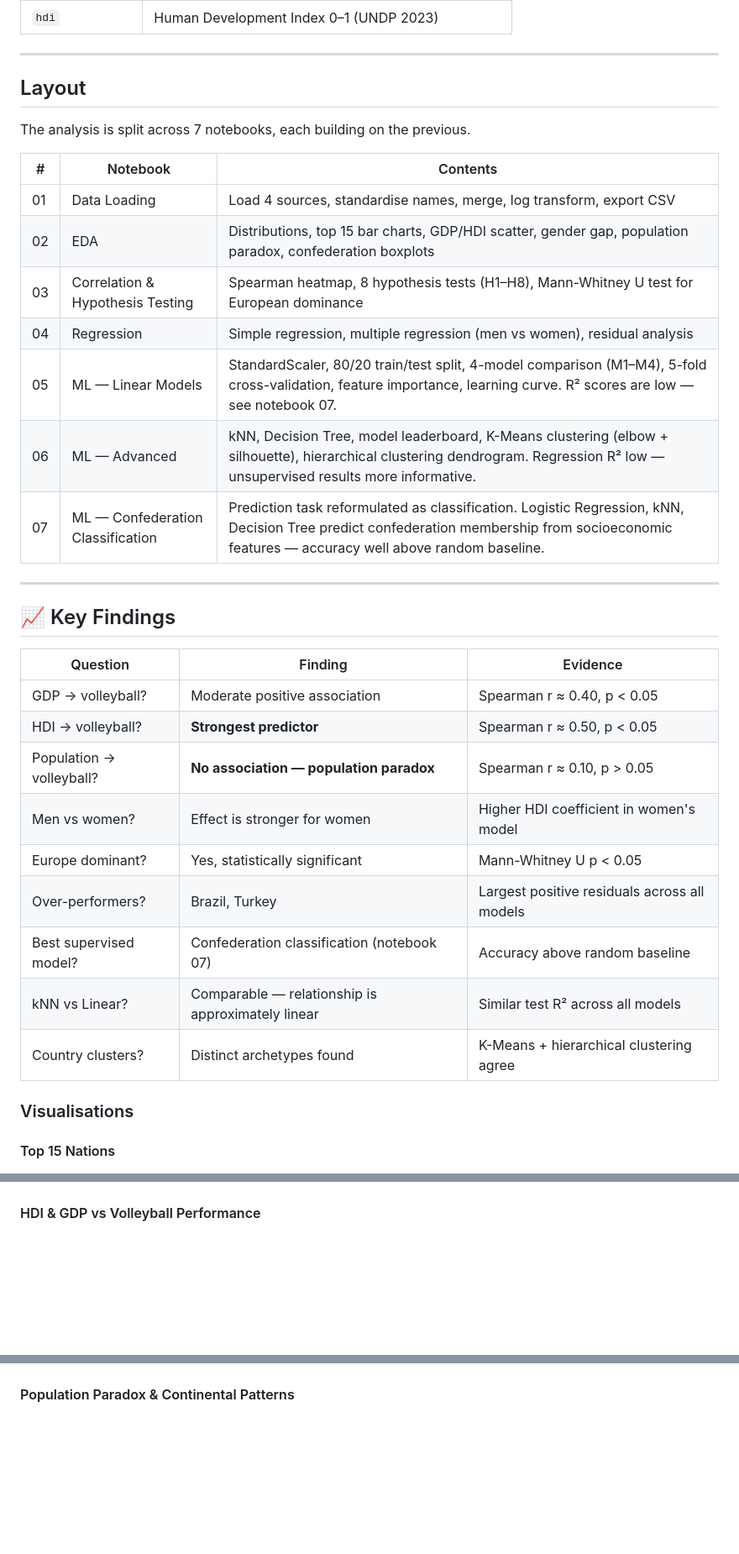
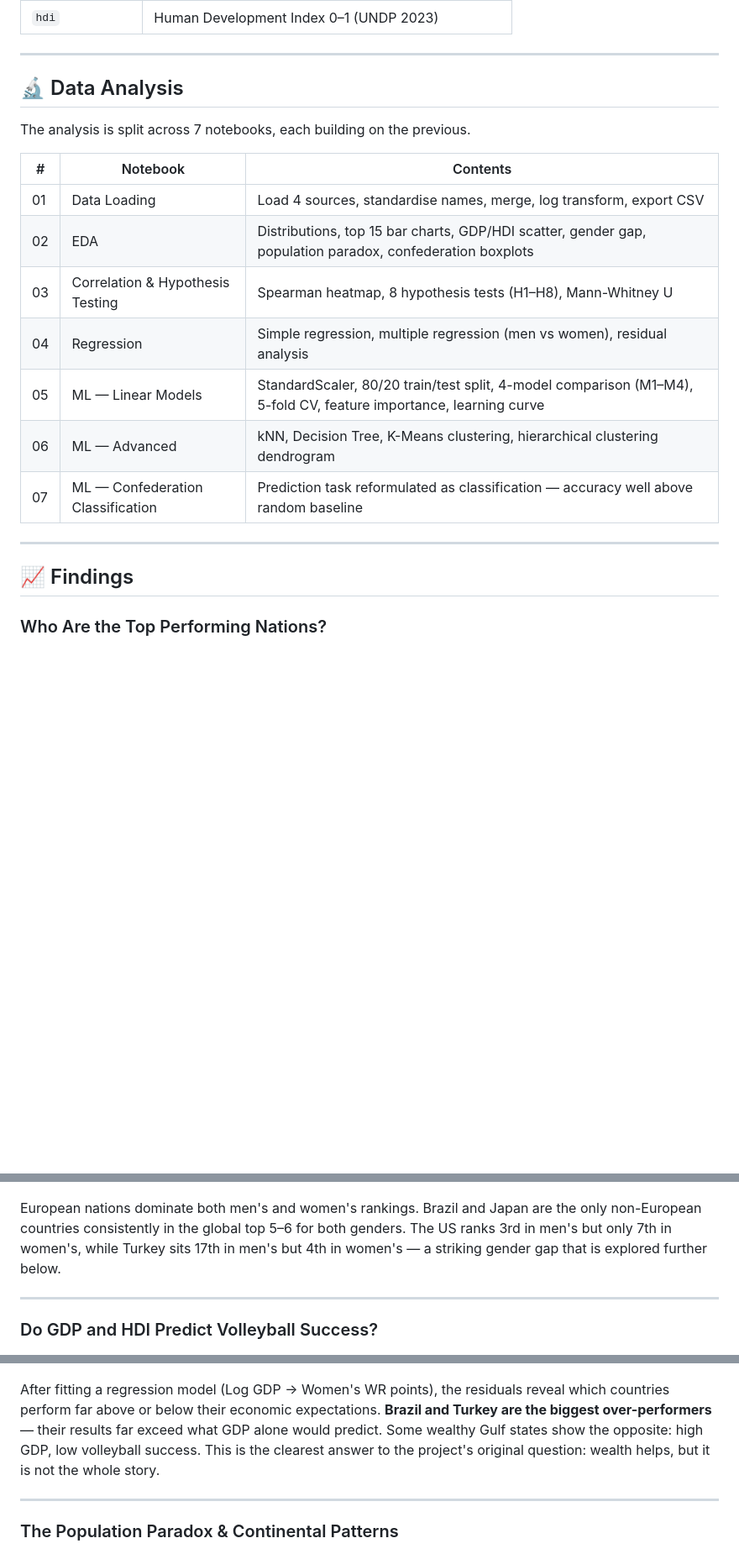
Before and after one commit to eypulla/DSA210-TermProject, a Markdown page: README.md, 3 parts joined by grey strips. Shown at 84% size. GitHub-like rendering; blank space fills up the shorter version.

```diff
--- a/README.md
+++ b/README.md
@@ -101,7 +102,7 @@ DSA210-TermProject/
 
 ---
 
-## Layout
+## 🔬 Data Analysis
 
 The analysis is split across 7 notebooks, each building on the previous.
 
@@ -109,34 +110,25 @@ The analysis is split across 7 notebooks, each building on the previous.
 |---|----------|----------|
 | 01 | Data Loading | Load 4 sources, standardise names, merge, log transform, export CSV |
 | 02 | EDA | Distributions, top 15 bar charts, GDP/HDI scatter, gender gap, population paradox, confederation boxplots |
-| 03 | Correlation & Hypothesis Testing | Spearman heatmap, 8 hypothesis tests (H1–H8), Mann-Whitney U test for European dominance |
+| 03 | Correlation & Hypothesis Testing | Spearman heatmap, 8 hypothesis tests (H1–H8), Mann-Whitney U |
 | 04 | Regression | Simple regression, multiple regression (men vs women), residual analysis |
-| 05 | ML — Linear Models | StandardScaler, 80/20 train/test split, 4-model comparison (M1–M4), 5-fold cross-validation, feature importance, learning curve. R² scores are low — see notebook 07. |
-| 06 | ML — Advanced | kNN, Decision Tree, model leaderboard, K-Means clustering (elbow + silhouette), hierarchical clustering dendrogram. Regression R² low — unsupervised results more informative. |
-| 07 | ML — Confederation Classification | Prediction task reformulated as classification. Logistic Regression, kNN, Decision Tree predict confederation membership from socioeconomic features — accuracy well above random baseline. |
+| 05 | ML — Linear Models | StandardScaler, 80/20 train/test split, 4-model comparison (M1–M4), 5-fold CV, feature importance, learning curve |
+| 06 | ML — Advanced | kNN, Decision Tree, K-Means clustering, hierarchical clustering dendrogram |
+| 07 | ML — Confederation Classification | Prediction task reformulated as classification — accuracy well above random baseline |
 
 ---
 
-## 📈 Key Findings
+## 📈 Findings
 
-| Question | Finding | Evidence |
-|---|---|---|
-| GDP → volleyball? | Moderate positive association | Spearman r ≈ 0.40, p < 0.05 |
-| HDI → volleyball? | **Strongest predictor** | Spearman r ≈ 0.50, p < 0.05 |
-| Population → volleyball? | **No association — population paradox** | Spearman r ≈ 0.10, p > 0.05 |
-| Men vs women? | Effect is stronger for women | Higher HDI coefficient in women's model |
-| Europe dominant? | Yes, statistically significant | Mann-Whitney U p < 0.05 |
-| Over-performers? | Brazil, Turkey | Largest positive residuals across all models |
-| Best supervised model? | Confederation classification (notebook 07) | Accuracy above random baseline |
-| kNN vs Linear? | Comparable — relationship is approximately linear | Similar test R² across all models |
-| Country clusters? | Distinct archetypes found | K-Means + hierarchical clustering agree |
+### Who Are the Top Performing Nations?
 
-
-### Visualisations
-
-#### Top 15 Nations
 ![Top 15 countries](figures/fig1_top15.png)
 
-#### HDI & GDP vs Volleyball Performance
+European nations dominate both men's and women's rankings. Brazil and Japan are the only non-European countries consistently in the global top 5–6 for both genders. The US ranks 3rd in men's but only 7th in women's, while Turkey sits 17th in men's but 4th in women's — a striking gender gap that is explored further below.
+
+---
+
+### Do GDP and HDI Predict Volleyball Success?
+
 ![Scatter plots](figures/fig2_scatter.png)
 
@@ -147,5 +151,10 @@ The analysis is split across 7 notebooks, each building on the previous.
 ![Residual analysis](figures/fig4_residuals.png)
 
-#### Population Paradox & Continental Patterns
+After fitting a regression model (Log GDP → Women's WR points), the residuals reveal which countries perform far above or below their economic expectations. **Brazil and Turkey are the biggest over-performers** — their results far exceed what GDP alone would predict. Some wealthy Gulf states show the opposite: high GDP, low volleyball success. This is the clearest answer to the project's original question: wealth helps, but it is not the whole story.
+
+---
+
+### The Population Paradox & Continental Patterns
+
 ![Population and confederation](figures/fig5_population_confed.png)
 
```
Also changed, not shown: other parts of README.md (+63 -20 lines).
